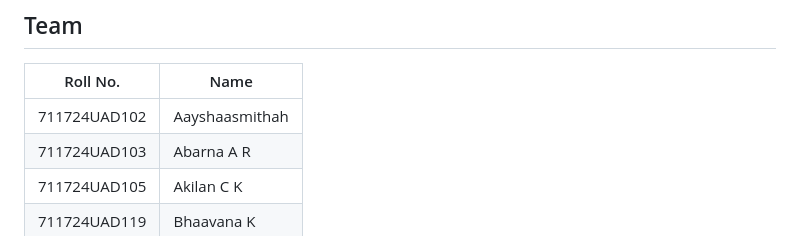
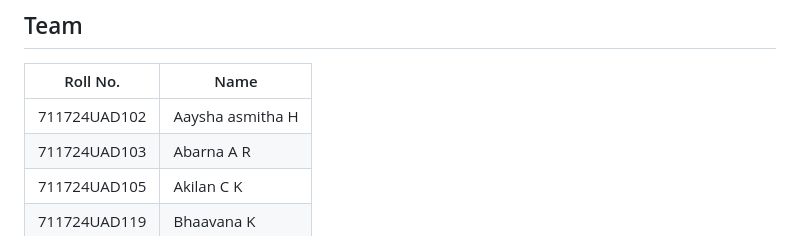
Before and after one commit to SD517/Plant-Disease-detectionproject, a Markdown page: README.md, the part around the change. Drawn GitHub-style.

```diff
--- a/README.md
+++ b/README.md
@@ -16,7 +16,7 @@ everything through a **Flask web application**.
 
 | Roll No. | Name |
 |---|---|
-| 711724UAD102 | Aayshaasmithah |
+| 711724UAD102 | Aaysha asmitha H |
 | 711724UAD103 | Abarna A R |
 | 711724UAD105 | Akilan C K |
 | 711724UAD119 | Bhaavana K |
```
